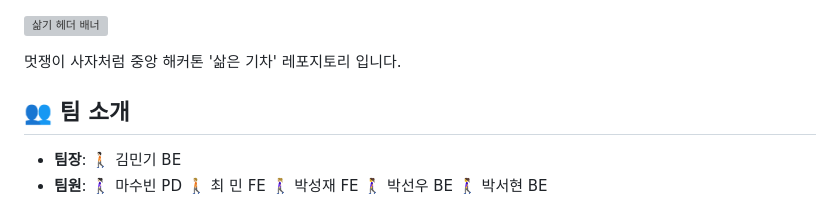
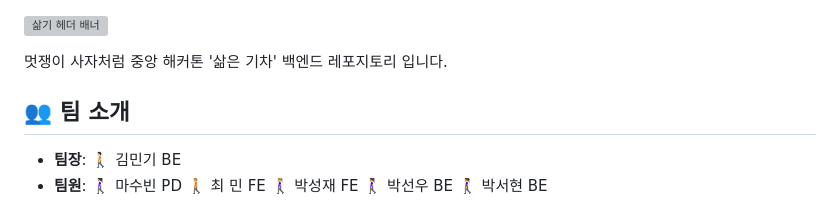
Before and after one commit to LikeLion-at-DGU/2024-hackathon-1-boiledtrain-backend, a Markdown page: README.md, the part around the change. Drawn GitHub-style; grey boxes are pictures that could not be loaded.

```diff
--- a/README.md
+++ b/README.md
@@ -1,6 +1,6 @@
 ![삶기 헤더 배너](https://capsule-render.vercel.app/api?type=waving&color=gradient&height=150&section=header&animation=twinkling)
 
-멋쟁이 사자처럼 중앙 해커톤 '삶은 기차' 레포지토리 입니다.
+멋쟁이 사자처럼 중앙 해커톤 '삶은 기차' 백엔드 레포지토리 입니다.
 
 ## 👥 팀 소개
 
```
